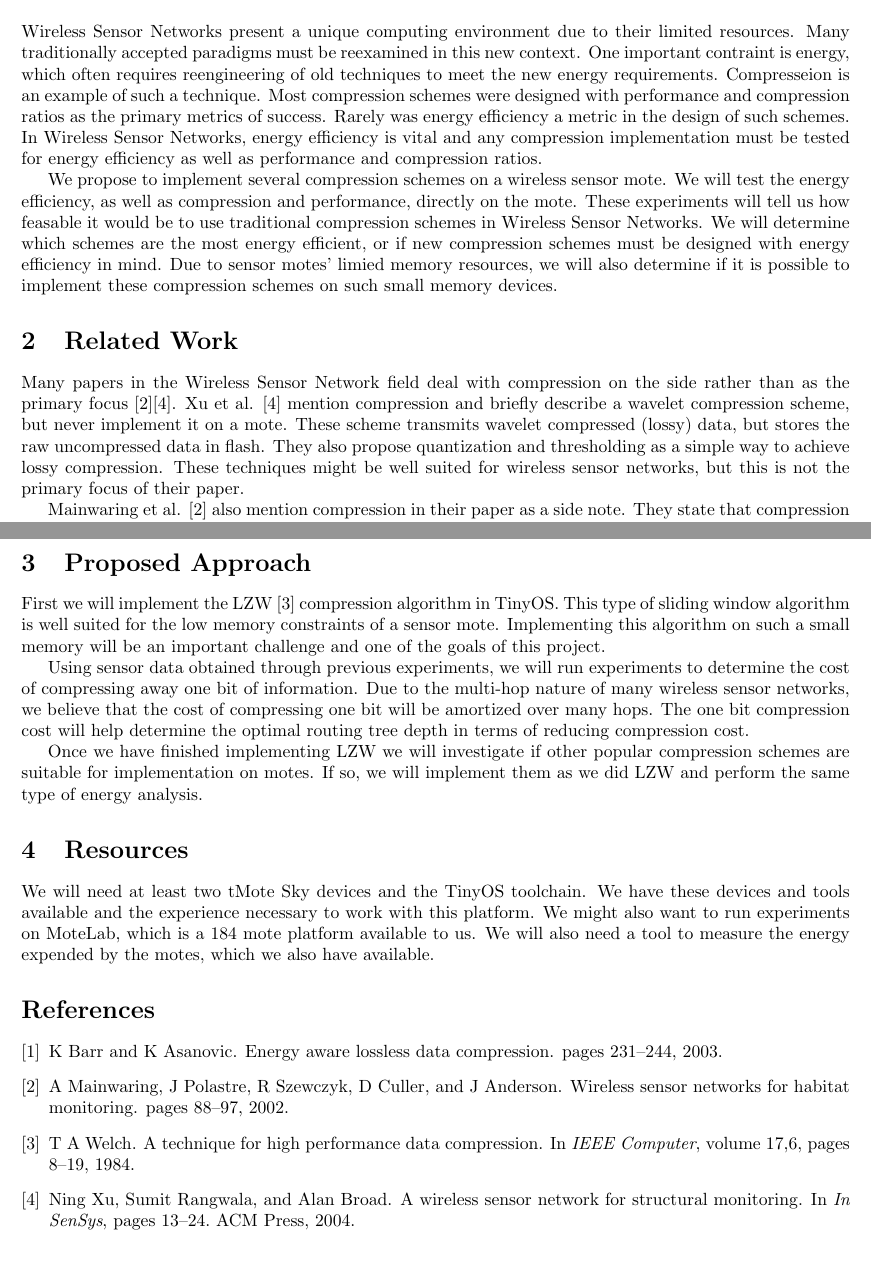
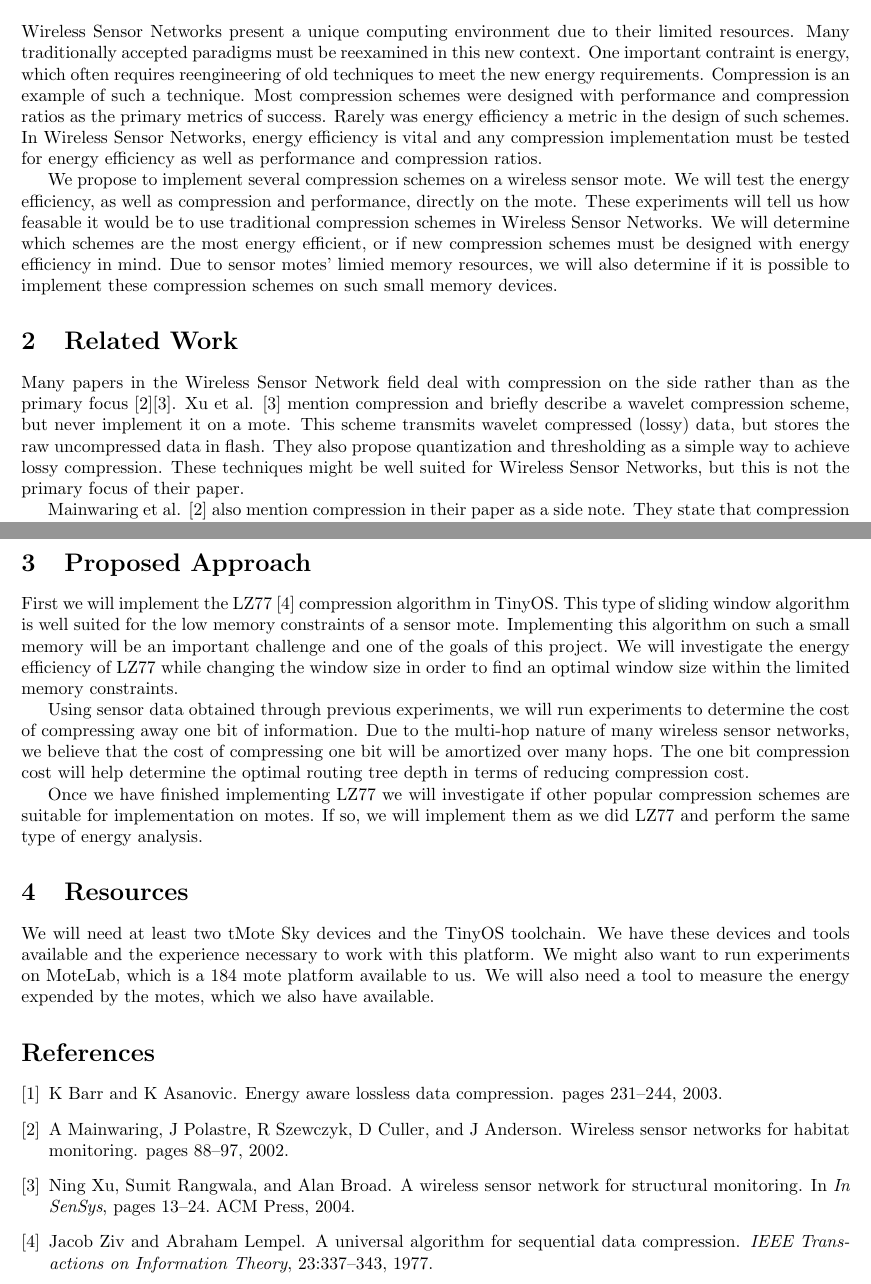
Before and after one commit to lucasxyang/cs222-final, a LaTeX document (proposal/proposal.tex): two parts of pages 1 and 2 of 2, joined at a grey line, cut so that both start at the same text. Compiled offline with pdfLaTeX.

Commit message:
Updated proposal

```diff
--- a/proposal/proposal.tex
+++ b/proposal/proposal.tex
@@ -21,7 +21,7 @@ Wireless Sensor Networks present a unique computing environment due to
 their limited resources. Many traditionally accepted paradigms must be
 reexamined in this new context. One important contraint is energy,
 which often requires reengineering of old techniques to meet the new
-energy requirements. Compresseion is an example of such a
+energy requirements. Compression is an example of such a
 technique. Most compression schemes were designed with performance and
 compression ratios as the primary metrics of success. Rarely was
 energy efficiency a metric in the design of such schemes. In Wireless
@@ -45,11 +45,11 @@ Many papers in the Wireless Sensor Network field deal with compression
 on the side rather than as the primary focus
 \cite{habitat}\cite{structural}. Xu et al. \cite{structural} mention
 compression and briefly describe a wavelet compression scheme, but
-never implement it on a mote. These scheme transmits wavelet
+never implement it on a mote. This scheme transmits wavelet
 compressed (lossy) data, but stores the raw uncompressed data in
 flash. They also propose quantization and thresholding as a simple way
 to achieve lossy compression. These techniques might be well suited
-for wireless sensor networks, but this is not the primary focus of
+for Wireless Sensor Networks, but this is not the primary focus of
 their paper.
 
 Mainwaring et al. \cite{habitat} also mention compression in their
@@ -77,11 +77,13 @@ appropriate corpus for our experiments.
 
 \section{Proposed Approach}
 
-First we will implement the LZW \cite{lzw} compression algorithm in
+First we will implement the LZ77 \cite{lz77} compression algorithm in
 TinyOS. This type of sliding window algorithm is well suited for the
 low memory constraints of a sensor mote. Implementing this algorithm
 on such a small memory will be an important challenge and one of the
-goals of this project.
+goals of this project. We will investigate the energy efficiency of
+LZ77 while changing the window size in order to find an optimal window
+size within the limited memory constraints.
 
 Using sensor data obtained through previous experiments, we will run
 experiments to determine the cost of compressing away one bit of
@@ -91,9 +93,9 @@ amortized over many hops. The one bit compression cost will help
 determine the optimal routing tree depth in terms of reducing
 compression cost.
 
-Once we have finished implementing LZW we will investigate if other
+Once we have finished implementing LZ77 we will investigate if other
 popular compression schemes are suitable for implementation on
-motes. If so, we will implement them as we did LZW and perform the
+motes. If so, we will implement them as we did LZ77 and perform the
 same type of energy analysis.
 
 \section{Resources}
```
Also changed, not shown: proposal/proposal.bib (+9 -0 lines), proposal/proposal.pdf.
